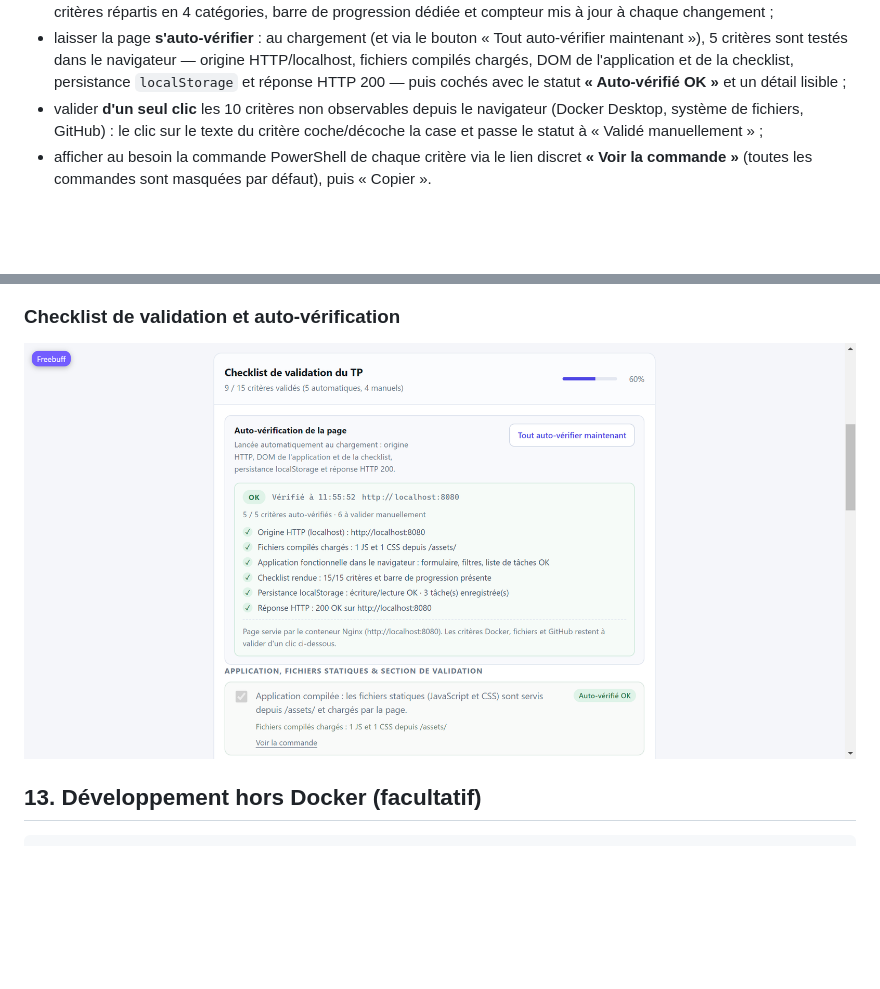
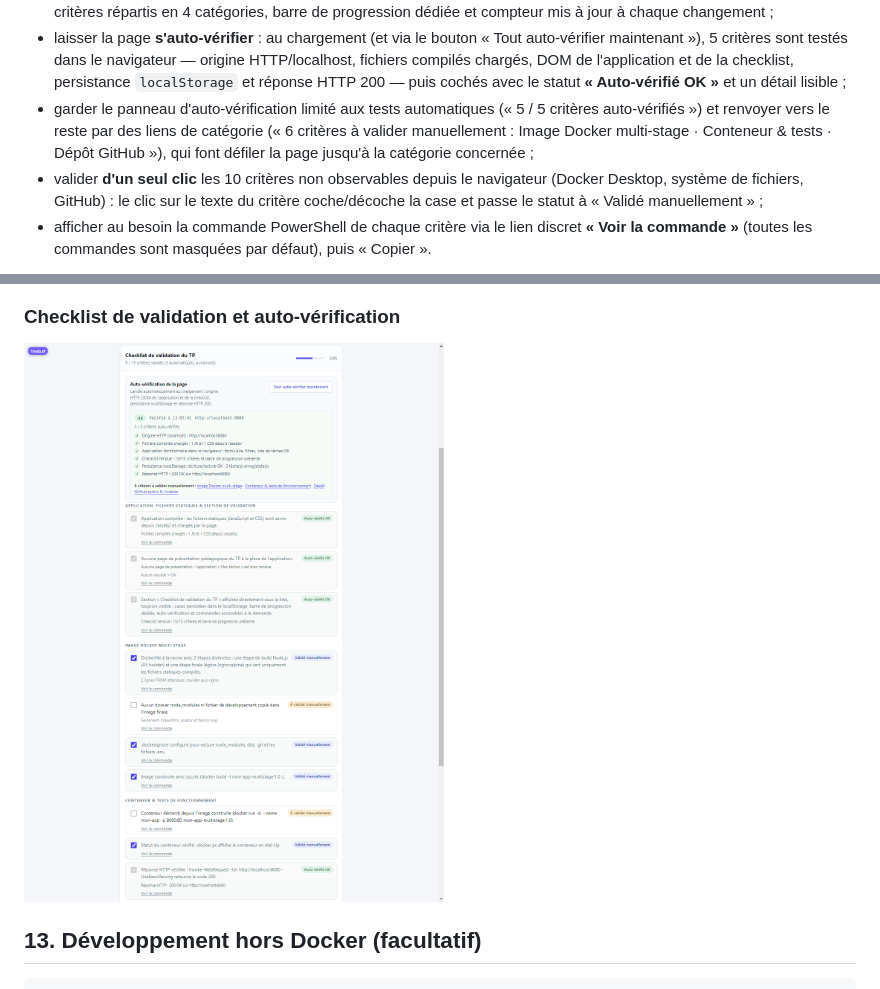
Before and after one commit to benoitvincent013-ship-it/TP-Docker-Multi-Stage, a Markdown page: README.md, 2 parts joined by grey strips. Rendered like a GitHub page; pictures changed too: captures/08-checklist-validation.png; blank space fills up the shorter version.

```diff
--- a/README.md
+++ b/README.md
@@ -25,6 +25,10 @@ Dépôt GitHub : <https://github.com/benoitvincent013-ship-it/TP-Docker-Multi-St
   maintenant »), 5 critères sont testés dans le navigateur — origine HTTP/localhost, fichiers
   compilés chargés, DOM de l'application et de la checklist, persistance `localStorage` et
   réponse HTTP 200 — puis cochés avec le statut **« Auto-vérifié OK »** et un détail lisible ;
+- garder le panneau d'auto-vérification limité aux tests automatiques (« 5 / 5 critères
+  auto-vérifiés ») et renvoyer vers le reste par des liens de catégorie (« 6 critères à valider
+  manuellement : Image Docker multi-stage · Conteneur & tests · Dépôt GitHub »), qui font défiler
+  la page jusqu'à la catégorie concernée ;
 - valider **d'un seul clic** les 10 critères non observables depuis le navigateur (Docker
   Desktop, système de fichiers, GitHub) : le clic sur le texte du critère coche/décoche la case
   et passe le statut à « Validé manuellement » ;
```
Also changed, not shown: 6 other files.
